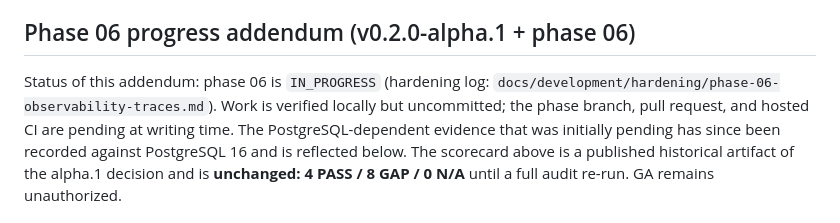
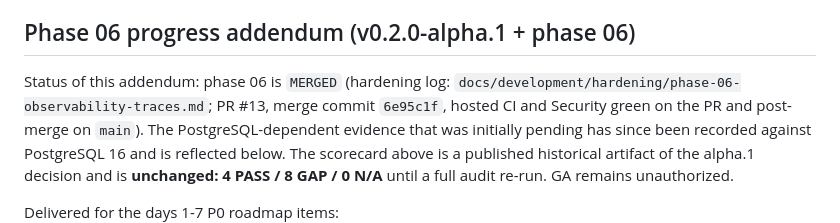
Before and after one commit to Yosoyepa/personalAssistant, a Markdown page: docs/development/production-readiness-v0.2.0-alpha.1.md, the part around the change. GitHub-like rendering.

Commit message:
docs(history): close phase 6 log with PR 13 and merge commit 6e95c1f

```diff
--- a/docs/development/production-readiness-v0.2.0-alpha.1.md
+++ b/docs/development/production-readiness-v0.2.0-alpha.1.md
@@ -61,10 +61,10 @@ by the release owner; this document does not authorize GA.
 
 ## Phase 06 progress addendum (v0.2.0-alpha.1 + phase 06)
 
-Status of this addendum: phase 06 is `IN_PROGRESS` (hardening log:
-`docs/development/hardening/phase-06-observability-traces.md`). Work is
-verified locally but uncommitted; the phase branch, pull request, and hosted
-CI are pending at writing time. The PostgreSQL-dependent evidence that was
+Status of this addendum: phase 06 is `MERGED` (hardening log:
+`docs/development/hardening/phase-06-observability-traces.md`; PR #13, merge
+commit `6e95c1f`, hosted CI and Security green on the PR and post-merge on
+`main`). The PostgreSQL-dependent evidence that was
 initially pending has since been recorded against PostgreSQL 16 and is
 reflected below. The scorecard above is a published historical artifact of
 the alpha.1 decision and is
```
Also changed, not shown: 1 other file.
